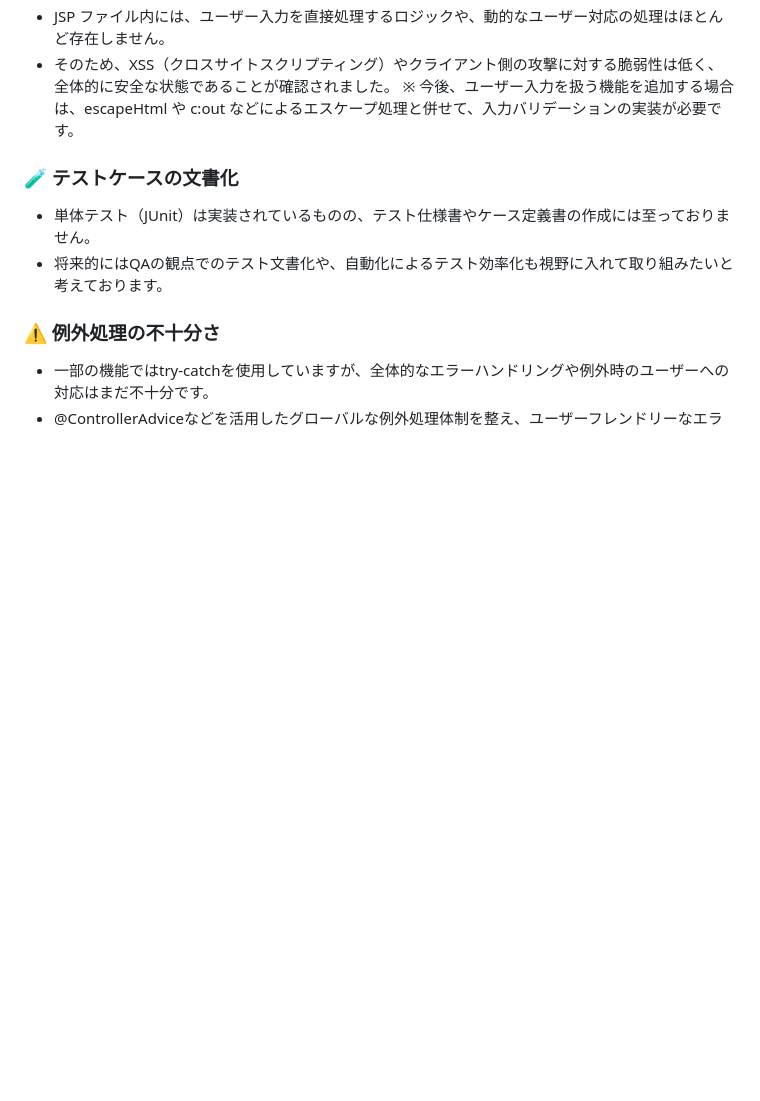
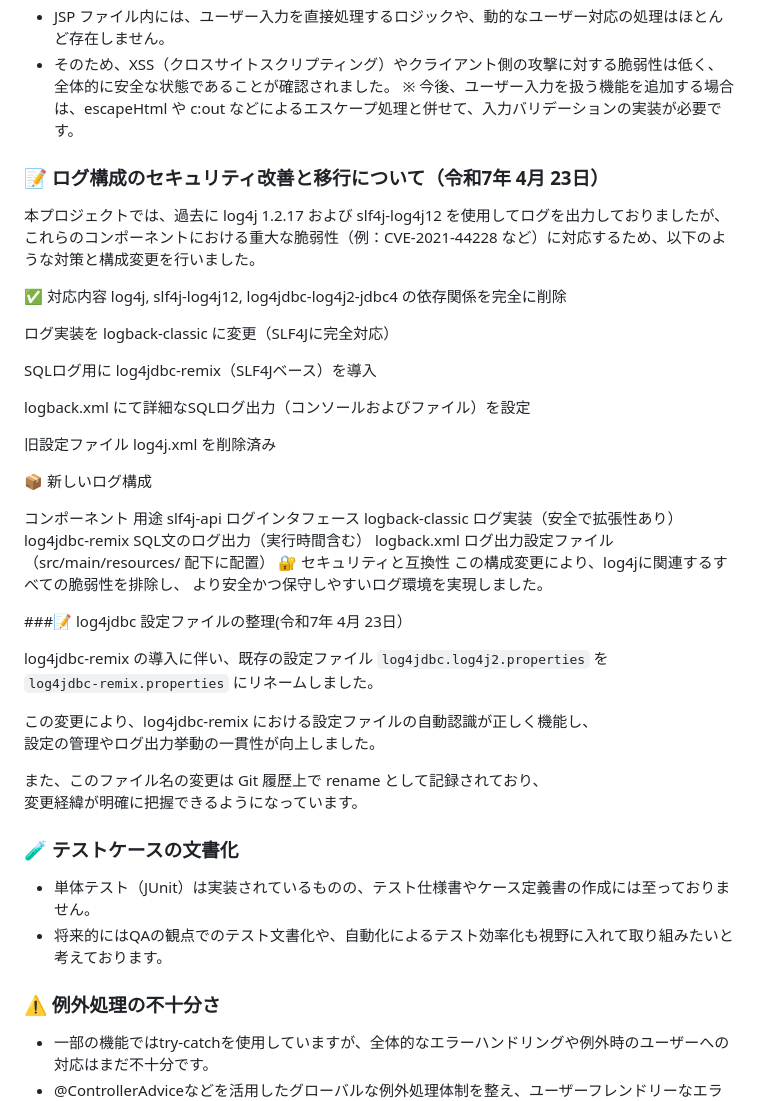
Before and after one commit to john911120/GUCI_JPY, a Markdown page: README.md, the part around the change. Rendered like a GitHub page; blank space fills up the shorter version.

Commit message:
Update Readme.md
 - Add on log4j 1.2.17, slf4j-log4j12 Security Check Debugging Job is
Done

```diff
--- a/README.md
+++ b/README.md
@@ -106,6 +106,43 @@ Maven や Gradle などの依存関係管理ツールを使用しない環境で
 - そのため、XSS（クロスサイトスクリプティング）やクライアント側の攻撃に対する脆弱性は低く、全体的に安全な状態であることが確認されました。
 ※ 今後、ユーザー入力を扱う機能を追加する場合は、escapeHtml や c:out などによるエスケープ処理と併せて、入力バリデーションの実装が必要です。
 
+### 📝 ログ構成のセキュリティ改善と移行について（令和7年 4月 23日）
+本プロジェクトでは、過去に log4j 1.2.17 および slf4j-log4j12 を使用してログを出力しておりましたが、
+これらのコンポーネントにおける重大な脆弱性（例：CVE-2021-44228 など）に対応するため、以下のような対策と構成変更を行いました。
+
+✅ 対応内容
+log4j, slf4j-log4j12, log4jdbc-log4j2-jdbc4 の依存関係を完全に削除
+
+ログ実装を logback-classic に変更（SLF4Jに完全対応）
+
+SQLログ用に log4jdbc-remix（SLF4Jベース）を導入
+
+logback.xml にて詳細なSQLログ出力（コンソールおよびファイル）を設定
+
+旧設定ファイル log4j.xml を削除済み
+
+📦 新しいログ構成
+
+コンポーネント	用途
+slf4j-api	ログインタフェース
+logback-classic	ログ実装（安全で拡張性あり）
+log4jdbc-remix	SQL文のログ出力（実行時間含む）
+logback.xml	ログ出力設定ファイル（src/main/resources/ 配下に配置）
+🔐 セキュリティと互換性
+この構成変更により、log4jに関連するすべての脆弱性を排除し、
+より安全かつ保守しやすいログ環境を実現しました。
+
+###📝 log4jdbc 設定ファイルの整理(令和7年 4月 23日）
+
+log4jdbc-remix の導入に伴い、既存の設定ファイル `log4jdbc.log4j2.properties` を
+`log4jdbc-remix.properties` にリネームしました。
+
+この変更により、log4jdbc-remix における設定ファイルの自動認識が正しく機能し、
+設定の管理やログ出力挙動の一貫性が向上しました。
+
+また、このファイル名の変更は Git 履歴上で rename として記録されており、
+変更経緯が明確に把握できるようになっています。
+
 ### 🧪 テストケースの文書化
 - 単体テスト（JUnit）は実装されているものの、テスト仕様書やケース定義書の作成には至っておりません。
 - 将来的にはQAの観点でのテスト文書化や、自動化によるテスト効率化も視野に入れて取り組みたいと考えております。
```
